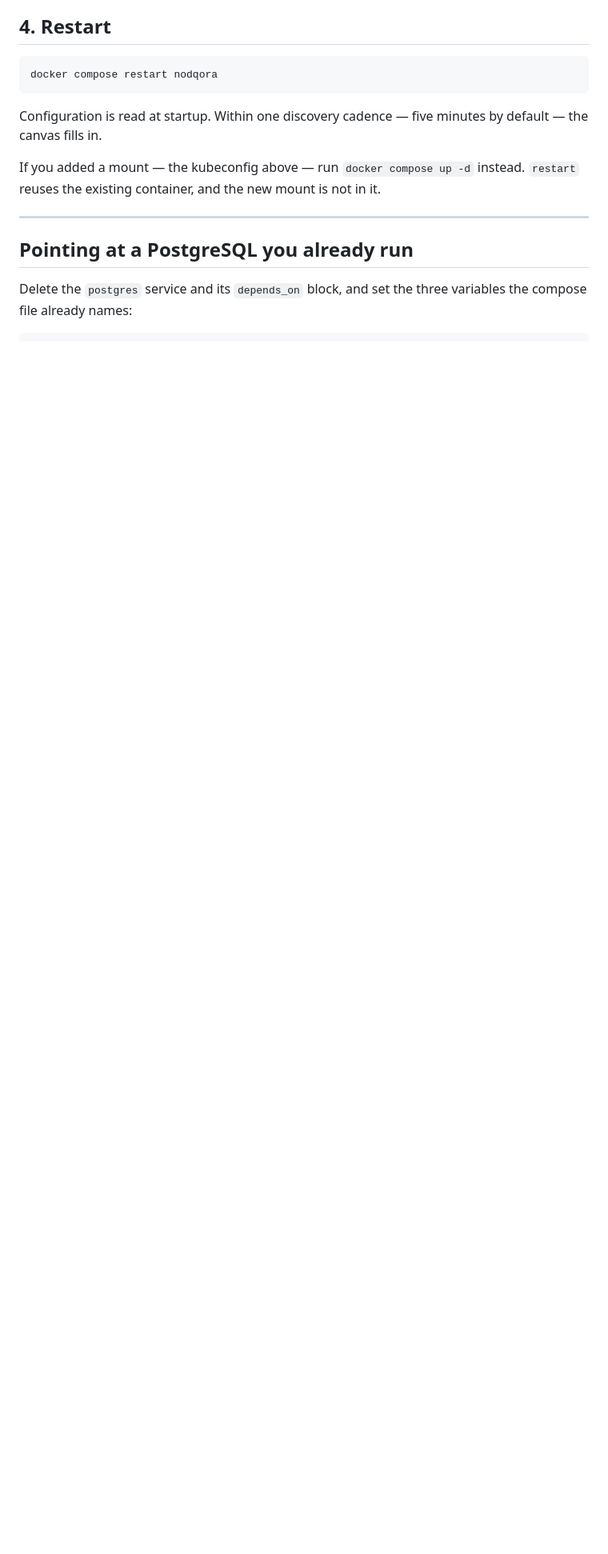
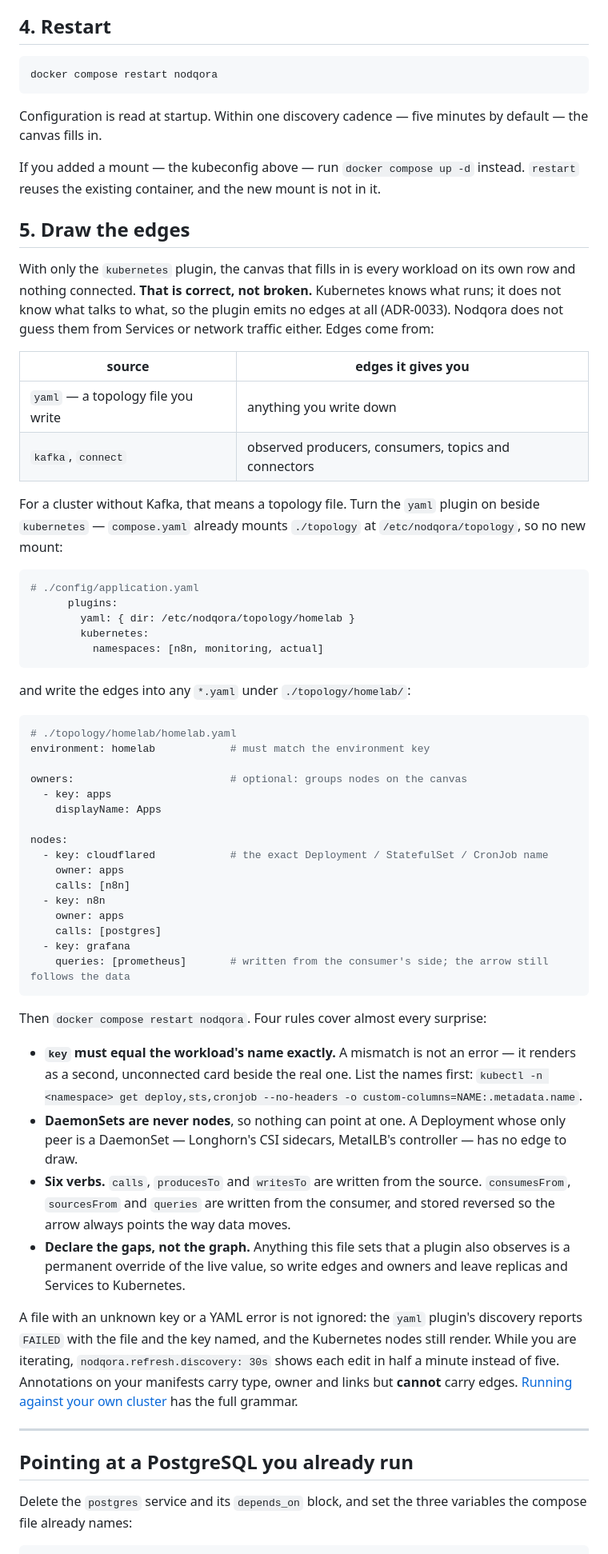
Before and after one commit to nodqora/nodqora, a Markdown page: docs/install.md, the part around one of its changes. Shown at 80% size. GitHub-like rendering; blank space fills up the shorter version.

Commit message:
Add step 5 to the install route: a Kubernetes-only canvas has no edges
The install route ended at "the canvas fills in", and for anyone observing
only a cluster it fills in as every workload on its own row with nothing
connected. That is correct — ADR-0033 has the kubernetes plugin emit no edges —
but nothing on the route said so. Step 3 said the opposite: "An operator
observing only Kubernetes and Kafka never creates" the topology directory, which
is true for Kafka and reads as permission to skip it for Kubernetes alone. The
one clear statement, "a cluster-only environment is a grid of disconnected
cards", was in the Annotations section near the bottom of
running-against-your-own-cluster.md, which nothing on the route leads to.

- install.md gains `## 5. Draw the edges`: why there are none, which plugins
  give edges, the yaml plugin line, a minimal topology file with owners, and the
  four rules that cause most surprises (a mismatched key renders a second card
  rather than an error; DaemonSets are never nodes; the verbs and their
  direction; declare the gaps, not the graph). Step 3's sentence now points at
  it, the intro counts five steps, and Troubleshooting gets the symptom.
- README's Install section says the same in short, with a link to step 5.

The anchor `#5-draw-the-edges` is what #113 and the site link to.

Stacked on #112, which touches the neighbouring lines; merge that first.

Co-Authored-By: Claude Opus 5 <noreply@anthropic.com>
Claude-Session: https://claude.ai/code/session_01VV2Cyn9FvYLgNEkTyxDXSq
Signed-off-by: Fyodor Skorozhenko <fredskor@gmail.com>

````diff
--- a/docs/install.md
+++ b/docs/install.md
@@ -155,6 +156,71 @@ fills in.
 
 If you added a mount — the kubeconfig above — run `docker compose up -d` instead. `restart` reuses the
 existing container, and the new mount is not in it.
+
+## 5. Draw the edges
+
+With only the `kubernetes` plugin, the canvas that fills in is every workload on its own row and
+nothing connected. **That is correct, not broken.** Kubernetes knows what runs; it does not know what
+talks to what, so the plugin emits no edges at all (ADR-0033). Nodqora does not guess them from
+Services or network traffic either. Edges come from:
+
+| source | edges it gives you |
+|---|---|
+| `yaml` — a topology file you write | anything you write down |
+| `kafka`, `connect` | observed producers, consumers, topics and connectors |
+
+For a cluster without Kafka, that means a topology file. Turn the `yaml` plugin on beside
+`kubernetes` — `compose.yaml` already mounts `./topology` at `/etc/nodqora/topology`, so no new mount:
+
+```yaml
+# ./config/application.yaml
+      plugins:
+        yaml: { dir: /etc/nodqora/topology/homelab }
+        kubernetes:
+          namespaces: [n8n, monitoring, actual]
+```
+
+and write the edges into any `*.yaml` under `./topology/homelab/`:
+
+```yaml
+# ./topology/homelab/homelab.yaml
+environment: homelab            # must match the environment key
+
+owners:                         # optional: groups nodes on the canvas
+  - key: apps
+    displayName: Apps
+
+nodes:
+  - key: cloudflared            # the exact Deployment / StatefulSet / CronJob name
+    owner: apps
+    calls: [n8n]
+  - key: n8n
+    owner: apps
+    calls: [postgres]
+  - key: grafana
+    queries: [prometheus]       # written from the consumer's side; the arrow still follows the data
+```
+
+Then `docker compose restart nodqora`. Four rules cover almost every surprise:
+
+- **`key` must equal the workload's name exactly.** A mismatch is not an error — it renders as a second,
+  unconnected card beside the real one. List the names first:
+  `kubectl -n <namespace> get deploy,sts,cronjob --no-headers -o custom-columns=NAME:.metadata.name`.
+- **DaemonSets are never nodes**, so nothing can point at one. A Deployment whose only peer is a
+  DaemonSet — Longhorn's CSI sidecars, MetalLB's controller — has no edge to draw.
+- **Six verbs.** `calls`, `producesTo` and `writesTo` are written from the source.
+  `consumesFrom`, `sourcesFrom` and `queries` are written from the consumer, and stored reversed so
+  the arrow always points the way data moves.
+- **Declare the gaps, not the graph.** Anything this file sets that a plugin also observes is a
+  permanent override of the live value, so write edges and owners and leave replicas and Services to
+  Kubernetes.
+
+A file with an unknown key or a YAML error is not ignored: the `yaml` plugin's discovery reports
+`FAILED` with the file and the key named, and the Kubernetes nodes still render. While
+you are iterating, `nodqora.refresh.discovery: 30s` shows each edit in half a minute instead of five.
+Annotations on your manifests carry type, owner and links but **cannot** carry edges.
+[Running against your own cluster](running-against-your-own-cluster.md#file-2--the-topology) has the
+full grammar.
 
 ---
 
````
Also changed, not shown: other parts of docs/install.md (+7 -3 lines), README.md (+14 -0 lines).
